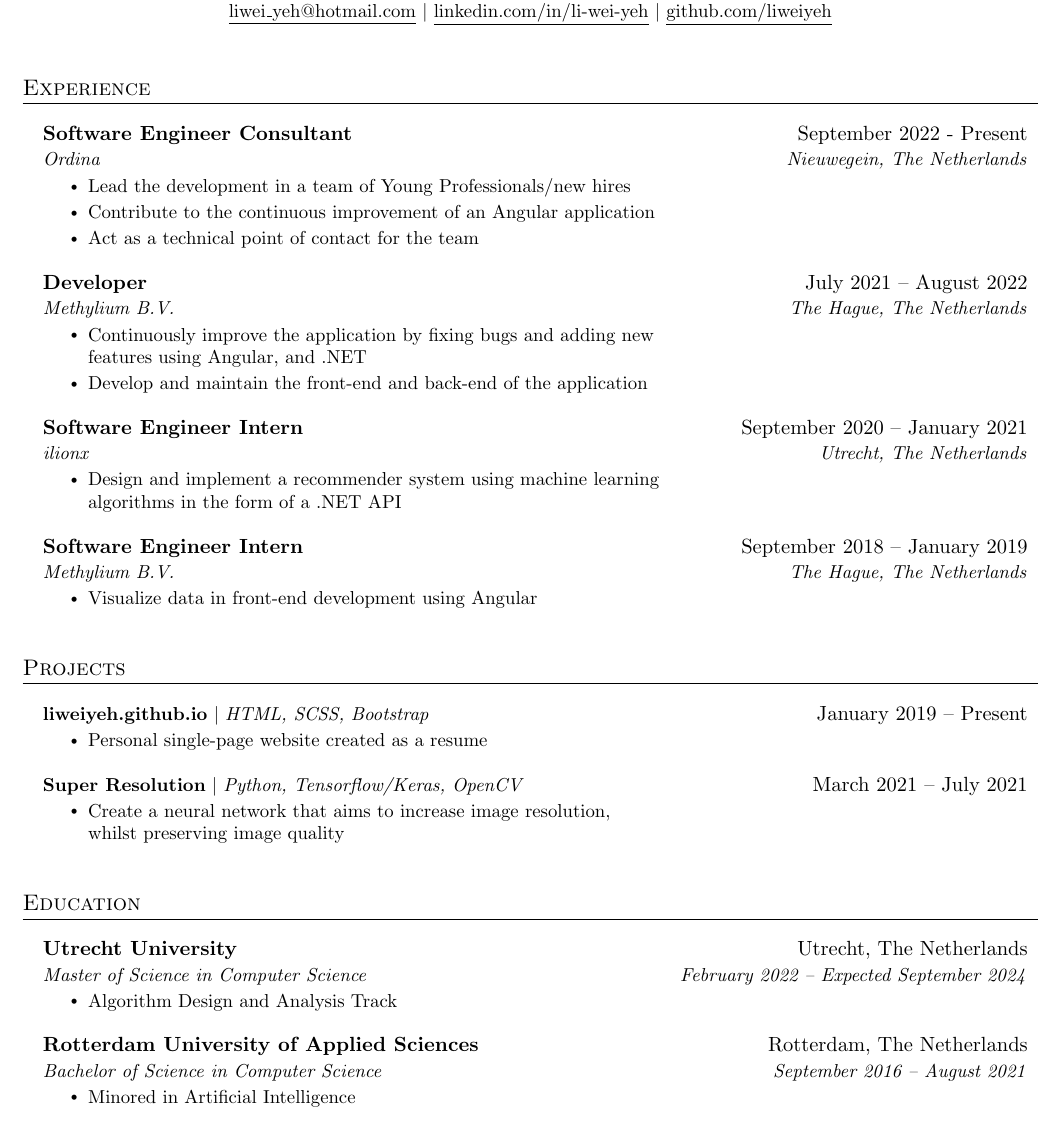
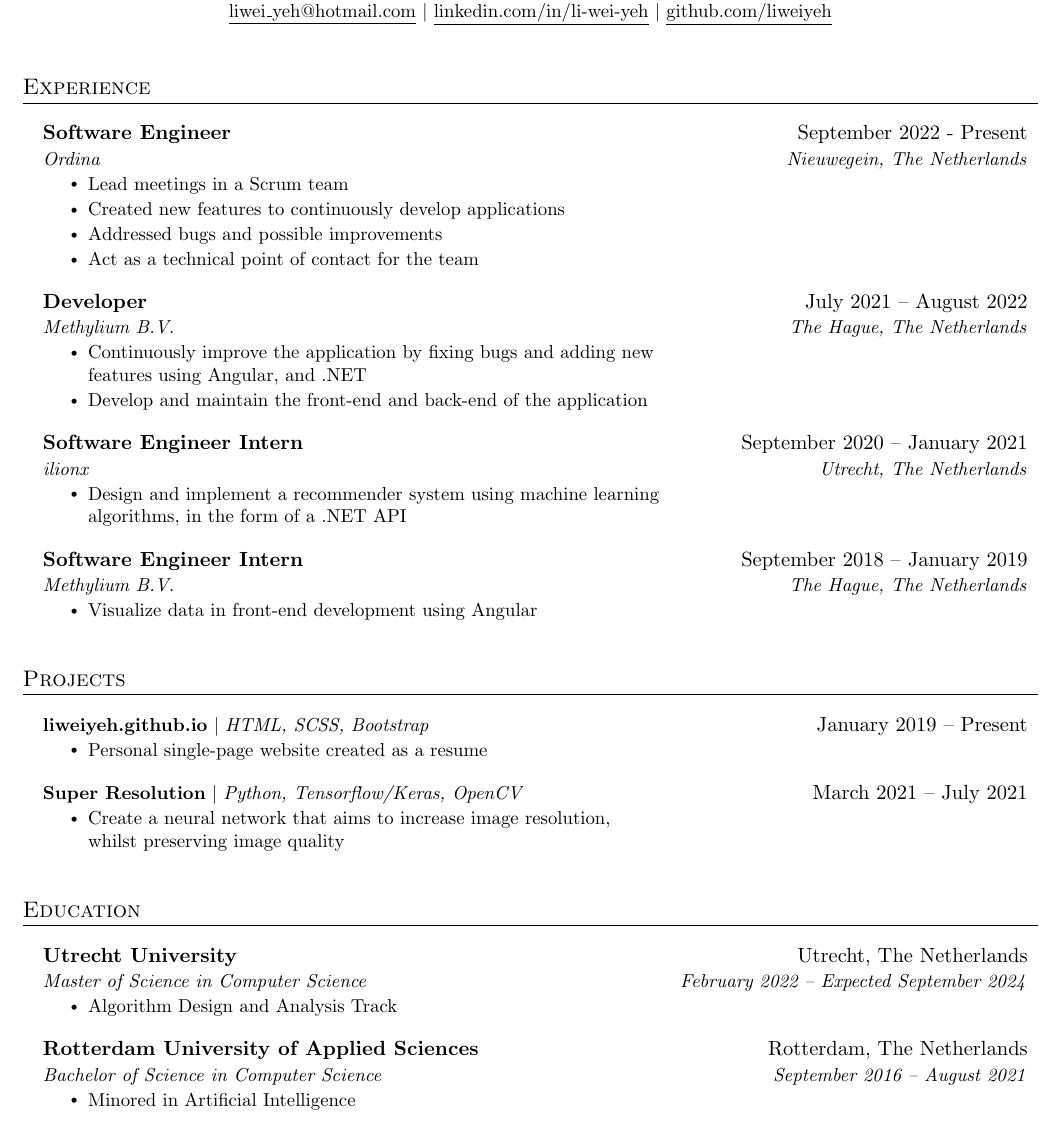
Before and after one commit to LiWeiYeh/LiWeiYeh.github.io, a LaTeX CV (resources/cv/LIWEI_YEH_CV.tex): part of page 1 of 2, cut so that both start at the same text. Compiled offline with pdfLaTeX.

Commit message:
update cv: change work experience bullet points

```diff
--- a/resources/cv/LIWEI_YEH_CV.tex
+++ b/resources/cv/LIWEI_YEH_CV.tex
@@ -113,11 +113,12 @@
 	\resumeSubHeadingListStart
 
 	\resumeSubheading
-	{Software Engineer Consultant}{September 2022 - Present}
+	{Software Engineer}{September 2022 - Present}
 	{Ordina}{Nieuwegein, The Netherlands}
 	\resumeItemListStart
-	\resumeItem{Lead the development in a team of Young Professionals/new hires}\\
-	\resumeItem{Contribute to the continuous improvement of an Angular application}\\
+	\resumeItem{Lead meetings in a Scrum team}\\
+	\resumeItem{Created new features to continuously develop applications}\\
+	\resumeItem{Addressed bugs and possible improvements}\\
 	\resumeItem{Act as a technical point of contact for the team}\\
 	\resumeItemListEnd
 
@@ -135,7 +136,7 @@
 	{ilionx}{Utrecht, The Netherlands}
 	\resumeItemListStart
 	\resumeItem{Design and implement a recommender system using machine learning\\
-		algorithms in the form of a .NET API}
+		algorithms, in the form of a .NET API}
 	\resumeItemListEnd
 
 	\resumeSubheading
```
Also changed, not shown: resources/cv/LIWEI_YEH_CV.pdf, 3 other files.
